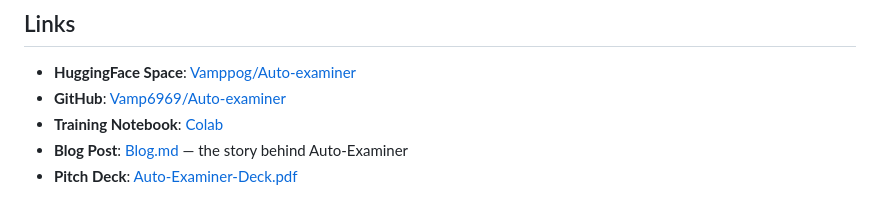
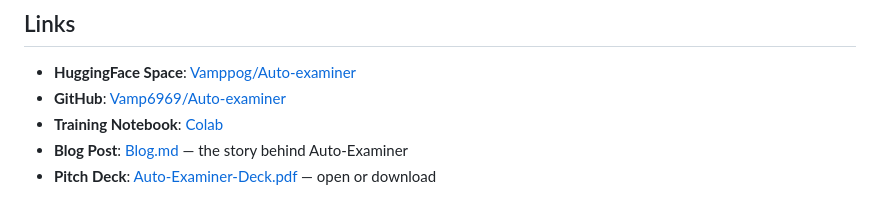
Before and after one commit to Vamp6969/Auto-examiner, a Markdown page: README.md, the part around the change. GitHub-like rendering.

Commit message:
docs: use absolute GitHub URL for pitch deck so it opens reliably

```diff
--- a/README.md
+++ b/README.md
@@ -375,4 +375,4 @@ The agent climbs from difficulty 1 to 5 over the first ~5 episodes and maintains
 - **GitHub**: [Vamp6969/Auto-examiner](https://github.com/Vamp6969/Auto-examiner)
 - **Training Notebook**: [Colab](https://colab.research.google.com/drive/1Ookb1w9NMoAgWGt-Ioau8KKOTeEfhATB?usp=sharing)
 - **Blog Post**: [Blog.md](Blog.md) — the story behind Auto-Examiner
-- **Pitch Deck**: [Auto-Examiner-Deck.pdf](./Auto-Examiner-Deck.pdf)
+- **Pitch Deck**: [Auto-Examiner-Deck.pdf](https://github.com/Vamp6969/Auto-examiner/blob/main/Auto-Examiner-Deck.pdf) — open or download
```
